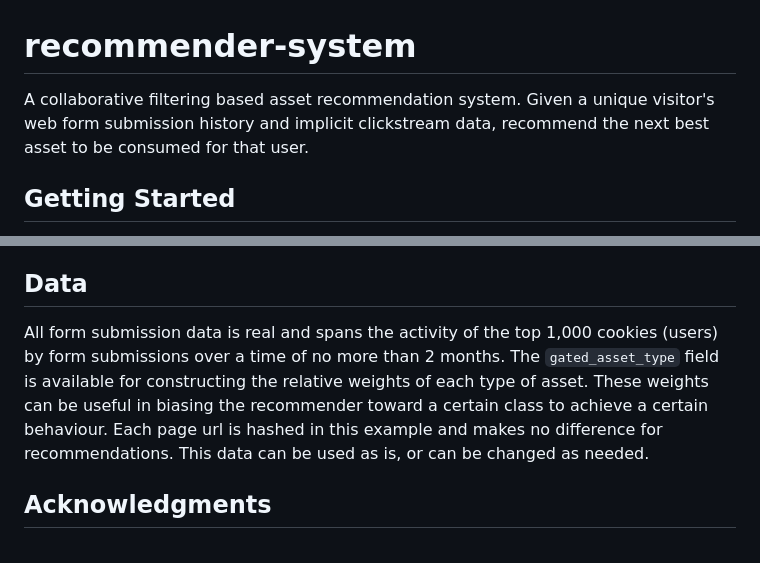
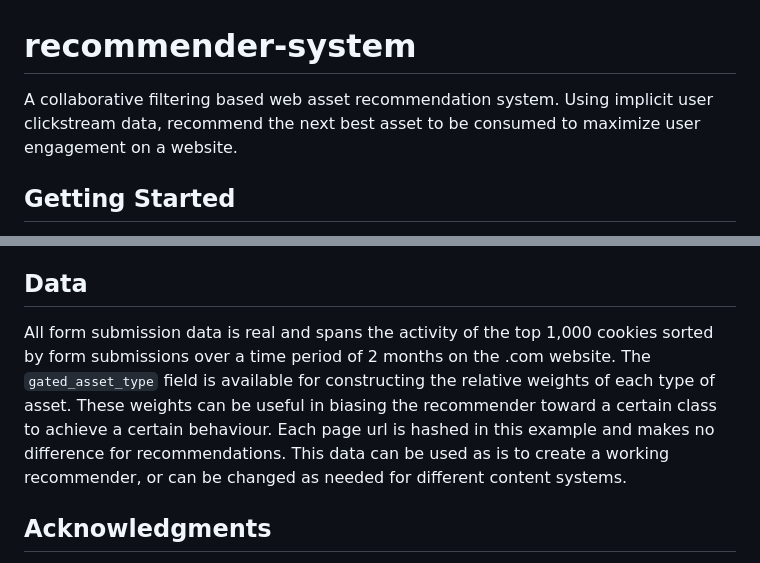
Before and after one commit to RickyCordero/recommender-system, a Markdown page: README.md, 2 parts joined by grey strips. Drawn GitHub-style.

````diff
--- a/README.md
+++ b/README.md
@@ -1,6 +1,6 @@
 # recommender-system
 
-A collaborative filtering based asset recommendation system. Given a unique visitor's web form submission history and implicit clickstream data, recommend the next best asset to be consumed for that user.
+A collaborative filtering based web asset recommendation system. Using implicit user clickstream data, recommend the next best asset to be consumed to maximize user engagement on a website.
 
 ## Getting Started
 
@@ -37,7 +61,7 @@ TODO: Add images
 
 ## Data
 
-All form submission data is real and spans the activity of the top 1,000 cookies (users) by form submissions over a time of no more than 2 months. The ```gated_asset_type``` field is available for constructing the relative weights of each type of asset. These weights can be useful in biasing the recommender toward a certain class to achieve a certain behaviour. Each page url is hashed in this example and makes no difference for recommendations. This data can be used as is, or can be changed as needed.
+All form submission data is real and spans the activity of the top 1,000 cookies sorted by form submissions over a time period of 2 months on the .com website. The ```gated_asset_type``` field is available for constructing the relative weights of each type of asset. These weights can be useful in biasing the recommender toward a certain class to achieve a certain behaviour. Each page url is hashed in this example and makes no difference for recommendations. This data can be used as is to create a working recommender, or can be changed as needed for different content systems.
 
 ## Acknowledgments
 
````
Also changed, not shown: other parts of README.md (+27 -3 lines), img/3d.png (added), img/avg_similarity.png (added), img/bu_mapping.png (added), img/hitrate.png (added), img/interactions.png (added), img/submissions.png (added).
